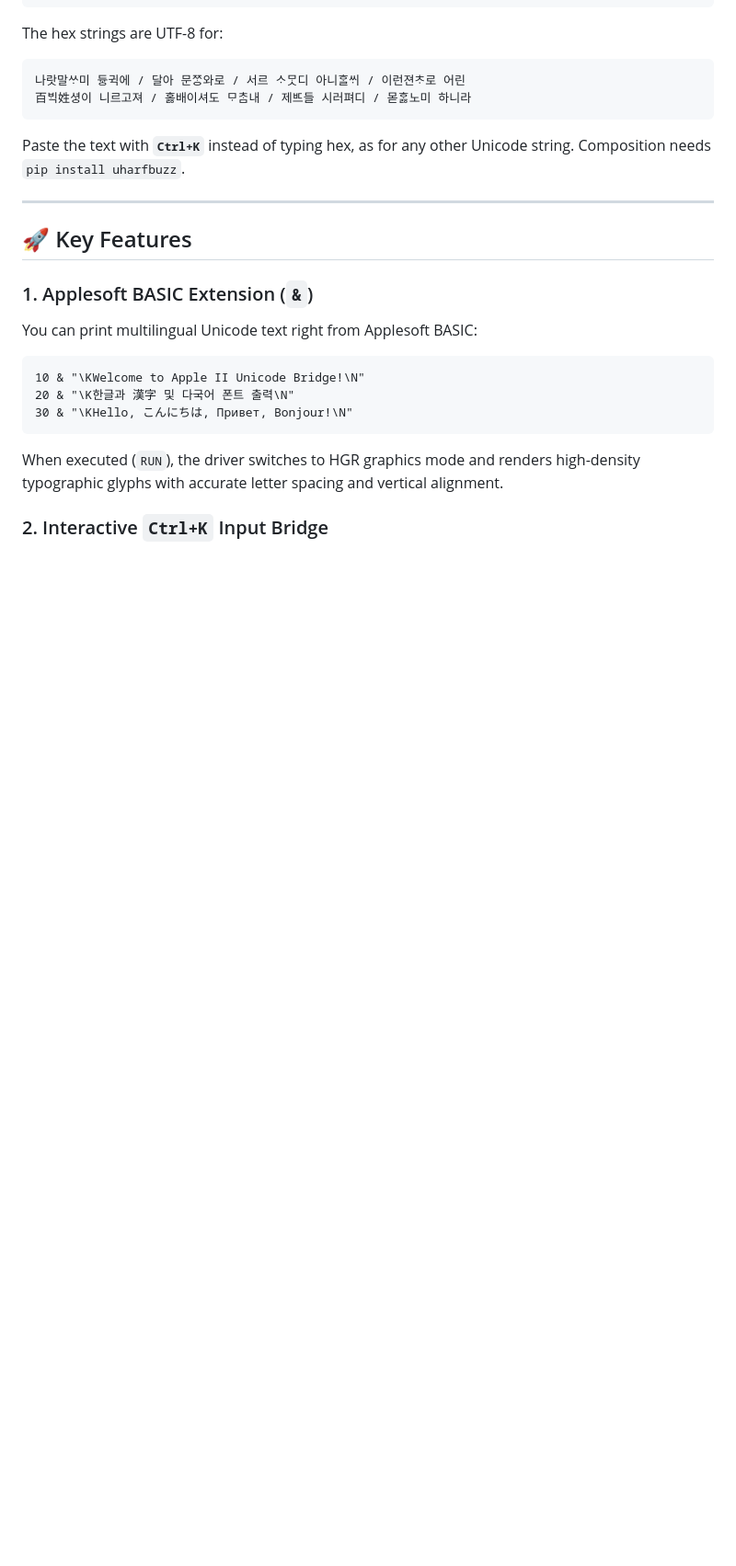
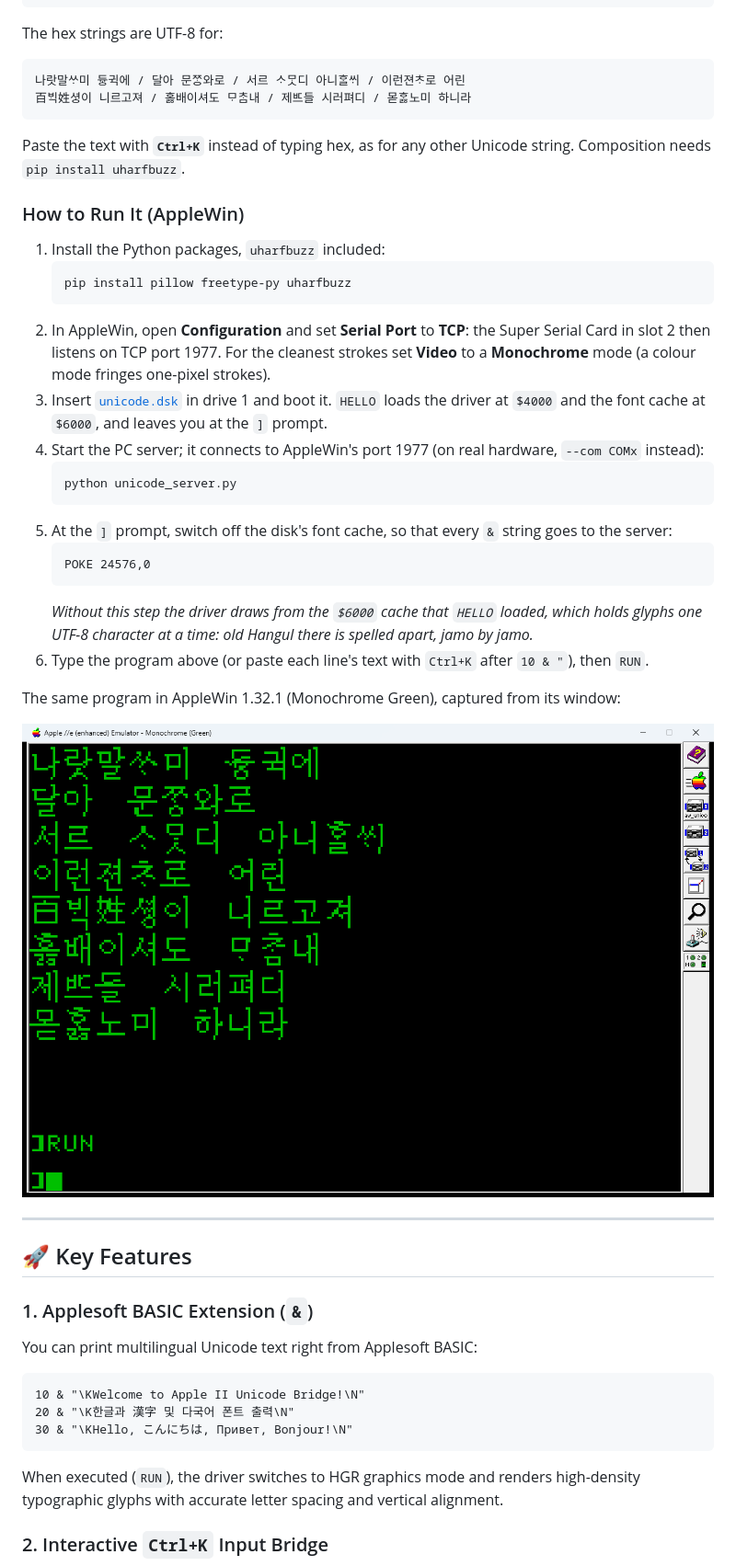
Before and after one commit to mildstorm/apple2-unicode-bridge, a Markdown page: README.md, the part around one of its changes. Shown at 92% size. Rendered like a GitHub page; pictures changed too: docs/images/applewin_hunminjeongeum.png (added); blank space fills up the shorter version.

````diff
--- a/README.md
+++ b/README.md
@@ -129,6 +129,29 @@ The hex strings are UTF-8 for:
 
 Paste the text with **`Ctrl+K`** instead of typing hex, as for any other Unicode string. Composition needs `pip install uharfbuzz`.
 
+### How to Run It (AppleWin)
+
+1. Install the Python packages, `uharfbuzz` included:
+   ```bash
+   pip install pillow freetype-py uharfbuzz
+   ```
+2. In AppleWin, open **Configuration** and set **Serial Port** to **TCP**: the Super Serial Card in slot 2 then listens on TCP port 1977. For the cleanest strokes set **Video** to a **Monochrome** mode (a colour mode fringes one-pixel strokes).
+3. Insert [`unicode.dsk`](unicode.dsk) in drive 1 and boot it. `HELLO` loads the driver at `$4000` and the font cache at `$6000`, and leaves you at the `]` prompt.
+4. Start the PC server; it connects to AppleWin's port 1977 (on real hardware, `--com COMx` instead):
+   ```bash
+   python unicode_server.py
+   ```
+5. At the `]` prompt, switch off the disk's font cache, so that every `&` string goes to the server:
+   ```basic
+   POKE 24576,0
+   ```
+   *Without this step the driver draws from the `$6000` cache that `HELLO` loaded, which holds glyphs one UTF-8 character at a time: old Hangul there is spelled apart, jamo by jamo.*
+6. Type the program above (or paste each line's text with `Ctrl+K` after `10 & "`), then `RUN`.
+
+The same program in AppleWin 1.32.1 (Monochrome Green), captured from its window:
+
+![訓民正音 preface in AppleWin](docs/images/applewin_hunminjeongeum.png)
+
 ---
 
 ## 🚀 Key Features
````
Also changed, not shown: other parts of README.md (+1 -1 lines), README_HANGUL.md (+24 -1 lines).
